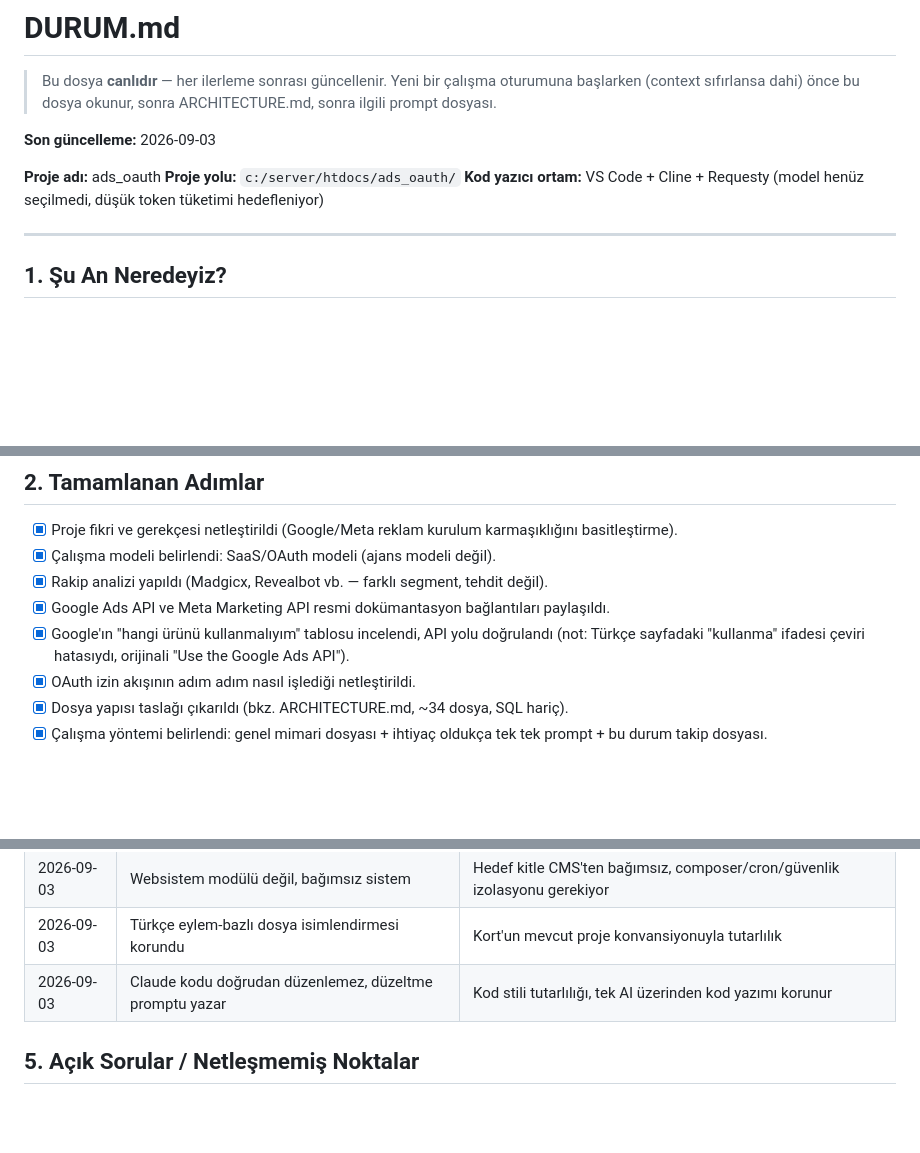
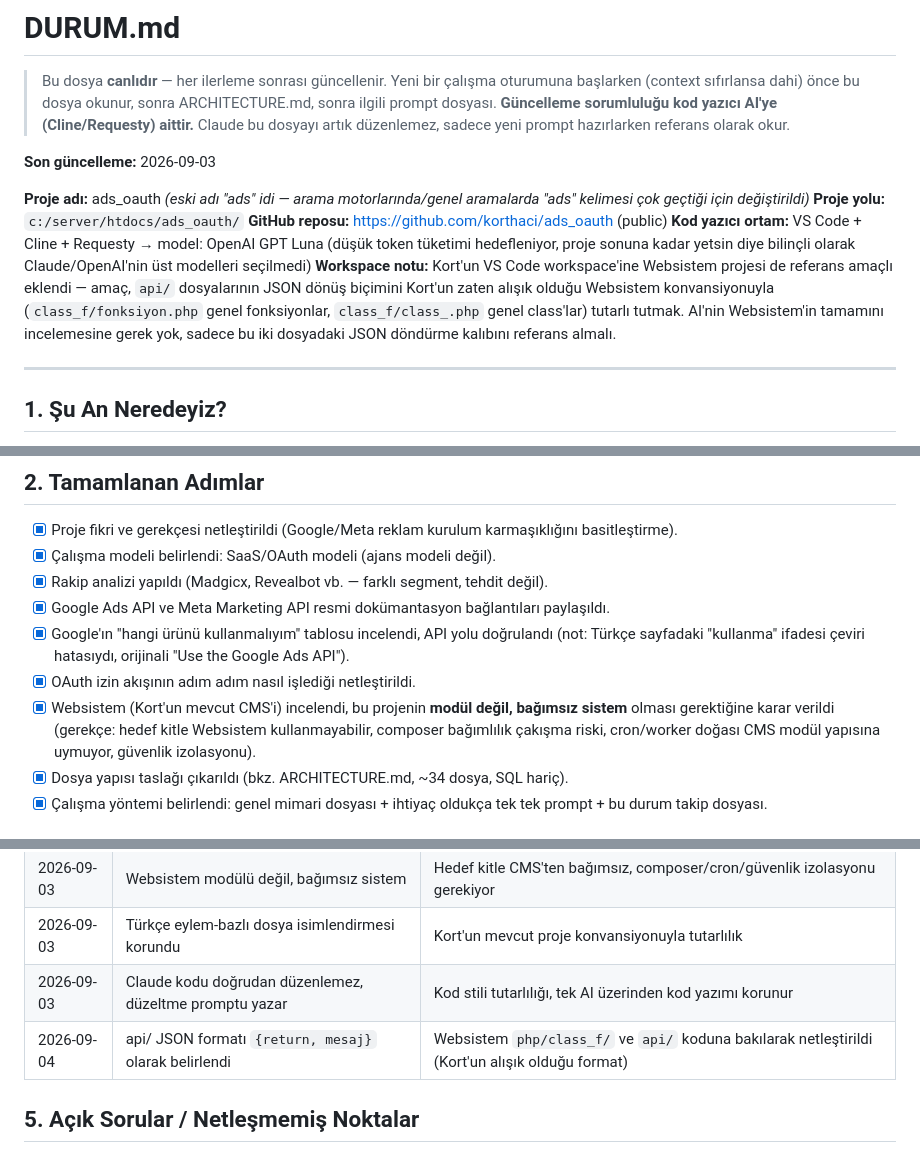
Before and after one commit to korthaci/ads_oauth, a Markdown page: md/DURUM.md, 3 parts joined by grey strips. Rendered like a GitHub page; blank space fills up the shorter version.

Commit message:
Update project name and structure in documentation

```diff
--- a/md/DURUM.md
+++ b/md/DURUM.md
@@ -2,12 +2,16 @@
 > Bu dosya **canlıdır** — her ilerleme sonrası güncellenir. Yeni bir çalışma oturumuna
 > başlarken (context sıfırlansa dahi) önce bu dosya okunur, sonra ARCHITECTURE.md, sonra
 > ilgili prompt dosyası.
+> **Güncelleme sorumluluğu kod yazıcı AI'ye (Cline/Requesty) aittir.** Claude bu dosyayı
+> artık düzenlemez, sadece yeni prompt hazırlarken referans olarak okur.
 
 **Son güncelleme:** 2026-09-03
 
-**Proje adı:** ads_oauth
+**Proje adı:** ads_oauth *(eski adı "ads" idi — arama motorlarında/genel aramalarda "ads" kelimesi çok geçtiği için değiştirildi)*
 **Proje yolu:** `c:/server/htdocs/ads_oauth/`
-**Kod yazıcı ortam:** VS Code + Cline + Requesty (model henüz seçilmedi, düşük token tüketimi hedefleniyor)
+**GitHub reposu:** https://github.com/korthaci/ads_oauth (public)
+**Kod yazıcı ortam:** VS Code + Cline + Requesty → model: OpenAI GPT Luna (düşük token tüketimi hedefleniyor, proje sonuna kadar yetsin diye bilinçli olarak Claude/OpenAI'nin üst modelleri seçilmedi)
+**Workspace notu:** Kort'un VS Code workspace'ine Websistem projesi de referans amaçlı eklendi — amaç, `api/` dosyalarının JSON dönüş biçimini Kort'un zaten alışık olduğu Websistem konvansiyonuyla (`class_f/fonksiyon.php` genel fonksiyonlar, `class_f/class_.php` genel class'lar) tutarlı tutmak. AI'nin Websistem'in tamamını incelemesine gerek yok, sadece bu iki dosyadaki JSON döndürme kalıbını referans almalı.
 
 ---
 
@@ -31,6 +35,9 @@ Ardından `Config.php`, `Veritabani.php`, `.env` gerçek mantığı için PROMPT
 - [x] Google'ın "hangi ürünü kullanmalıyım" tablosu incelendi, API yolu doğrulandı
       (not: Türkçe sayfadaki "kullanma" ifadesi çeviri hatasıydı, orijinali "Use the Google Ads API").
 - [x] OAuth izin akışının adım adım nasıl işlediği netleştirildi.
+- [x] Websistem (Kort'un mevcut CMS'i) incelendi, bu projenin **modül değil, bağımsız sistem**
+      olması gerektiğine karar verildi (gerekçe: hedef kitle Websistem kullanmayabilir, composer
+      bağımlılık çakışma riski, cron/worker doğası CMS modül yapısına uymuyor, güvenlik izolasyonu).
 - [x] Dosya yapısı taslağı çıkarıldı (bkz. ARCHITECTURE.md, ~34 dosya, SQL hariç).
 - [x] Çalışma yöntemi belirlendi: genel mimari dosyası + ihtiyaç oldukça tek tek prompt +
       bu durum takip dosyası.
@@ -55,6 +62,7 @@ Ardından `Config.php`, `Veritabani.php`, `.env` gerçek mantığı için PROMPT
 | 2026-09-03 | Websistem modülü değil, bağımsız sistem | Hedef kitle CMS'ten bağımsız, composer/cron/güvenlik izolasyonu gerekiyor |
 | 2026-09-03 | Türkçe eylem-bazlı dosya isimlendirmesi korundu | Kort'un mevcut proje konvansiyonuyla tutarlılık |
 | 2026-09-03 | Claude kodu doğrudan düzenlemez, düzeltme promptu yazar | Kod stili tutarlılığı, tek AI üzerinden kod yazımı korunur |
+| 2026-09-04 | api/ JSON formatı `{return, mesaj}` olarak belirlendi | Websistem `php/class_f/` ve `api/` koduna bakılarak netleştirildi (Kort'un alışık olduğu format) |
 
 ## 5. Açık Sorular / Netleşmemiş Noktalar
 
```
Also changed, not shown: md/00-iskelet-kurulum.md (+3 -3 lines), md/ARCHITECTURE.md (+15 -7 lines).
